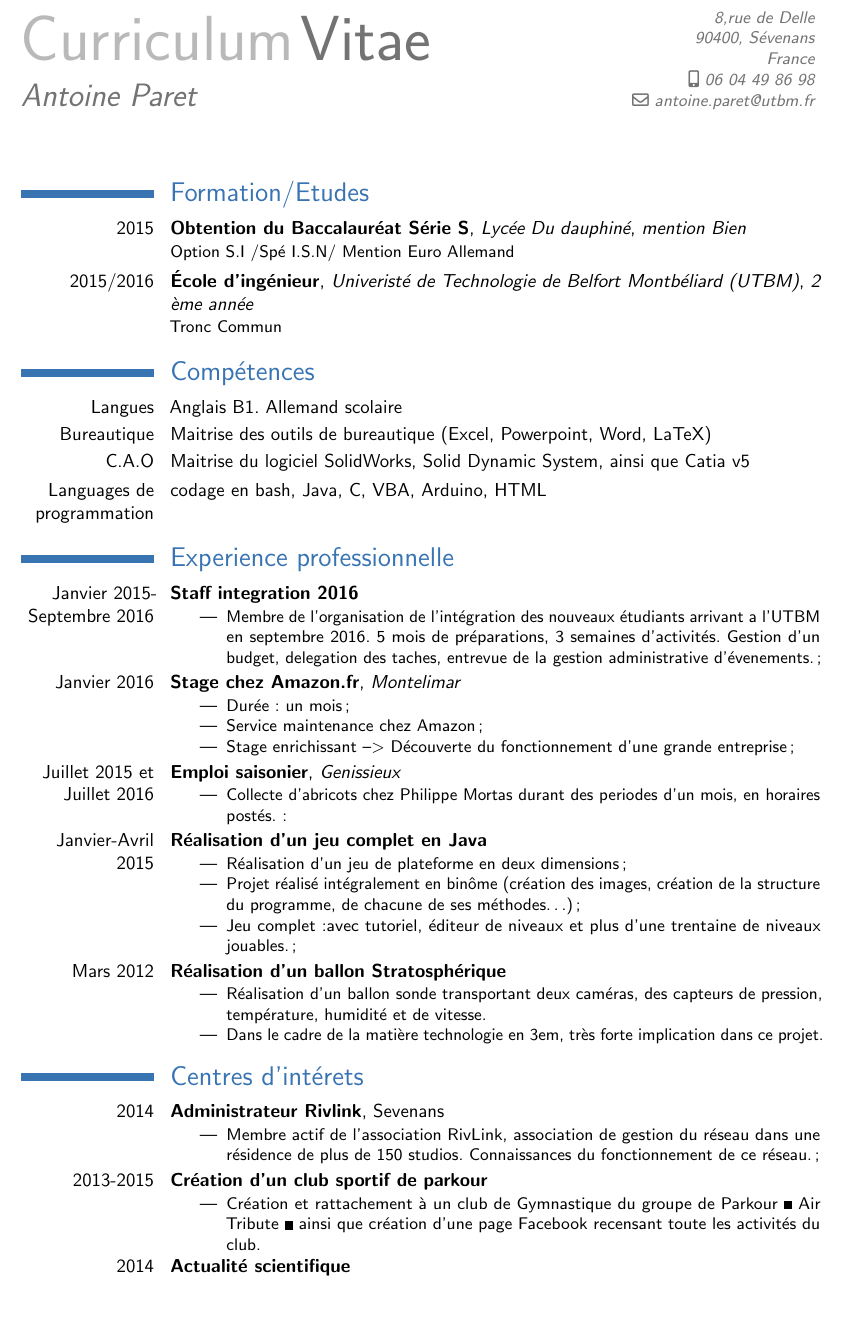
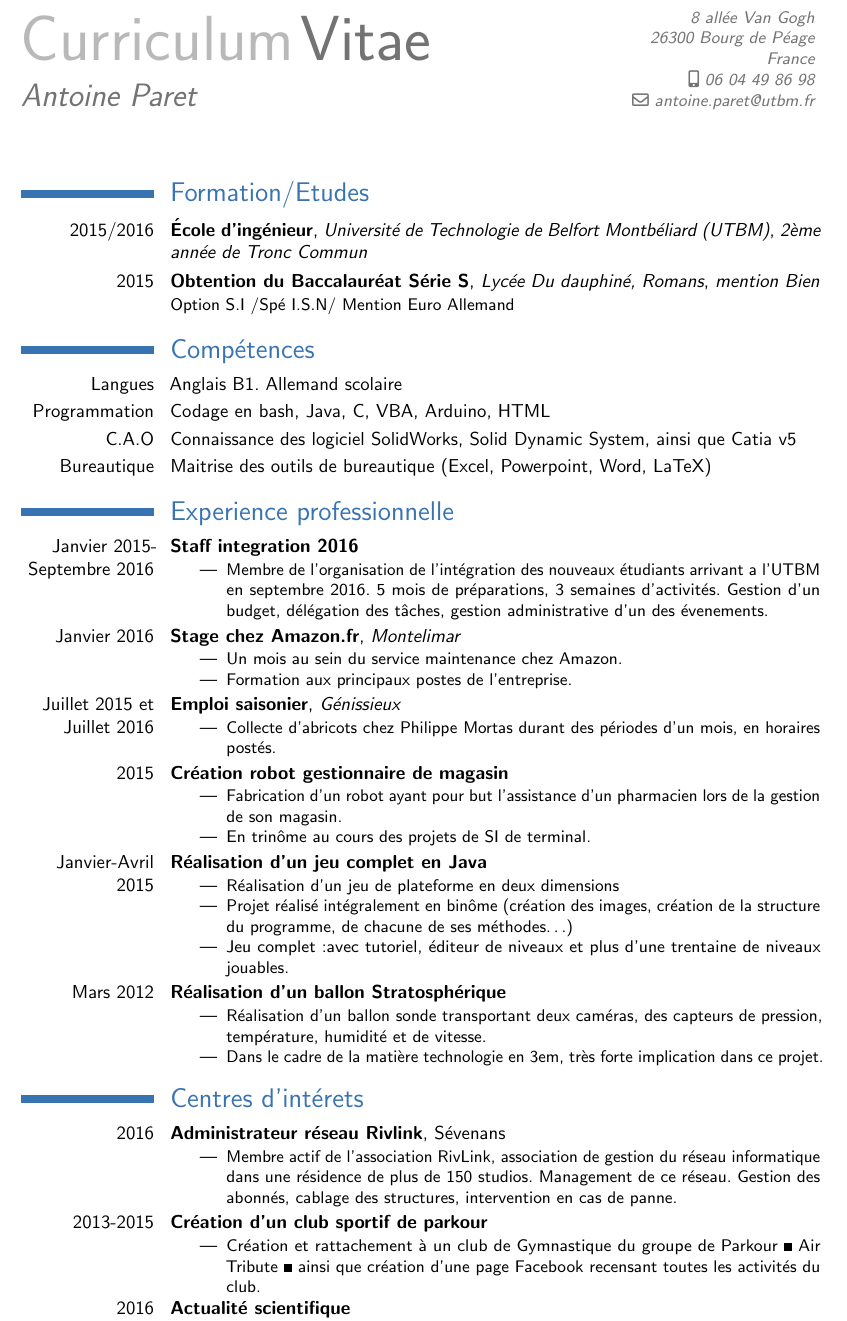
Before and after one commit to AntoineParet/home, a LaTeX CV (Documents/General/CVskip.tex): part of the page, cut at the place of the change, the shorter picture padded with empty space. Compiled offline with pdfLaTeX.

Commit message:
Correction erreur CV, ajout de downloadcmd

```diff
--- a/Documents/General/CVskip.tex
+++ b/Documents/General/CVskip.tex
@@ -16,7 +16,7 @@
 
 \name{Curriculum}{Vitae}
 \title{Antoine Paret}
-\address{8,rue de Delle}{90400, S\'evenans}{France}
+\address{8 allée Van Gogh}{26300 Bourg de Péage}{France}
 \phone[mobile]{06~04~49~86~98}
 \email{antoine.paret@utbm.fr}
 
@@ -24,15 +24,16 @@
 \makecvtitle
 
 \section{Formation/Etudes}
-\cventry{2015}{Obtention du Baccalaur\'eat S\'erie S}{Lyc\'ee Du dauphin\'e}{}{\textit{mention Bien}}%
+\cventry{2015/2016}{\'Ecole d'ing\'enieur}{Université de Technologie de Belfort Montb\'eliard (UTBM)}{} {\textit{2ème
+année de Tronc Commun}}{}
+\cventry{2015}{Obtention du Baccalaur\'eat S\'erie S}{Lycée Du dauphiné, Romans}{}{\textit{mention Bien}}%
 {Option S.I /Sp\'e I.S.N/ Mention Euro Allemand}
-\cventry{2015/2016}{\'Ecole d'ing\'enieur}{Univerist\'e de Technologie de Belfort Montb\'eliard (UTBM)}{} {\textit{2 \`eme ann\'ee}}{Tronc Commun}
 
 \section{Compétences}
 \cvitemwithcomment{Langues}{Anglais B1. Allemand scolaire}{}
+\cvitemwithcomment{Programmation}{Codage en bash, Java, C, VBA, Arduino, HTML}{}
+\cvitemwithcomment{C.A.O}{Connaissance des logiciel SolidWorks, Solid Dynamic System, ainsi que Catia v5}{}
 \cvitemwithcomment{Bureautique}{Maitrise des outils de bureautique (Excel, Powerpoint, Word, LaTeX)}{}
-\cvitemwithcomment{C.A.O}{Maitrise du logiciel SolidWorks, Solid Dynamic System, ainsi que Catia v5}{}
-\cvitemwithcomment{Languages de programmation}{codage en bash, Java, C, VBA, Arduino, HTML}{}
 
 
 \section{Experience professionnelle}
@@ -41,26 +42,31 @@
     \begin{itemize}
         \item Membre de l’organisation de l’intégration des nouveaux étudiants arrivant a l’UTBM en septembre 2016.
             5 mois de préparations, 3 semaines d’activités.
-            Gestion d’un budget, delegation des taches, entrevue de la gestion administrative d’évenements.;
+            Gestion d’un budget, délégation des tâches, gestion administrative d'un des évenements.
 \end{itemize}}
 
 \cventry{Janvier 2016}{Stage chez Amazon.fr}{Montelimar}{}{}{%
     \begin{itemize}
-        \item Dur\'ee : un mois;
-        \item Service maintenance chez Amazon;
-        \item Stage enrichissant --> Découverte du fonctionnement d’une grande entreprise;
+        \item Un mois au sein du service maintenance chez Amazon.
+        \item Formation aux principaux postes de l'entreprise.
 \end{itemize}}
 
-\cventry{Juillet 2015 et Juillet 2016}{Emploi saisonier}{Genissieux}{}{}{%
+\cventry{Juillet 2015 et Juillet 2016}{Emploi saisonier}{Génissieux}{}{}{%
     \begin{itemize}
-        \item Collecte d’abricots chez Philippe Mortas durant des periodes d'un mois, en horaires postés.:
+        \item Collecte d’abricots chez Philippe Mortas durant des périodes d'un mois, en horaires postés.
+\end{itemize}}
+
+\cventry{2015}{Création robot gestionnaire de magasin}{}{}{}{%
+    \begin{itemize}
+        \item Fabrication d'un robot ayant pour but l'assistance d'un pharmacien lors de la gestion de son magasin.
+        \item En trinôme au cours des projets de SI de terminal.
 \end{itemize}}
 
 \cventry{Janvier-Avril 2015}{Réalisation d’un jeu complet en Java}{}{}{}{%
     \begin{itemize}
-        \item Réalisation d’un jeu de plateforme en deux dimensions;
-        \item Projet réalisé intégralement en binôme (création des images, création de la structure du programme, de chacune de ses méthodes…);
-        \item  Jeu complet :avec tutoriel, éditeur de niveaux et plus d’une trentaine de niveaux jouables.;
+        \item Réalisation d’un jeu de plateforme en deux dimensions
+        \item Projet réalisé intégralement en binôme (création des images, création de la structure du programme, de chacune de ses méthodes…)
+        \item  Jeu complet :avec tutoriel, éditeur de niveaux et plus d’une trentaine de niveaux jouables.
 \end{itemize}}
 
 \cventry{Mars 2012}{Réalisation d’un ballon Stratosphérique}{}{}{}{%
@@ -69,22 +75,23 @@
         \item Dans le cadre de la matière technologie en 3em, très forte implication dans ce projet.
 \end{itemize}}
 
-\section{Centres d'int\'erets}
+\section{Centres d'intérets}
 
-\cventry{2014}{Administrateur Rivlink}{}{Sevenans}{}{%
+\cventry{2016}{Administrateur réseau Rivlink}{}{Sévenans}{}{%
     \begin{itemize}
-        \item Membre actif de l’association RivLink, association de gestion du réseau dans une résidence de plus de 150 studios.
-            Connaissances du fonctionnement de ce réseau.;
+        \item Membre actif de l’association RivLink, association de gestion du réseau informatique dans une résidence de plus de 150 studios.
+            Management de ce réseau.
+            Gestion des abonnés, cablage des structures, intervention en cas de panne.
 \end{itemize}}
 \cventry{2013-2015}{Création d’un club sportif de parkour}{}{}{}{%
     \begin{itemize}
         \item Création et rattachement à un club de Gymnastique du groupe de Parkour « Air Tribute » ainsi que création
-            d’une page Facebook recensant toute les activités du club.
+            d’une page Facebook recensant toutes les activités du club.
 \end{itemize}}
-\cventry{2014}{Actualité scientifique}{}{}{}{%
+\cventry{2016}{Actualité scientifique}{}{}{}{%
     \begin{itemize}
         \item Intérêt pour les nouvelles technologies. Lecture de magazines scientifiques tels que « science » et
-            visionnage régulier de vidéos scientifiques (TEDx...).;
+            visionnage régulier de vidéos scientifiques (TEDx...).
 \end{itemize}}
 
 \end{document}
```
Also changed, not shown: 4 other files.
